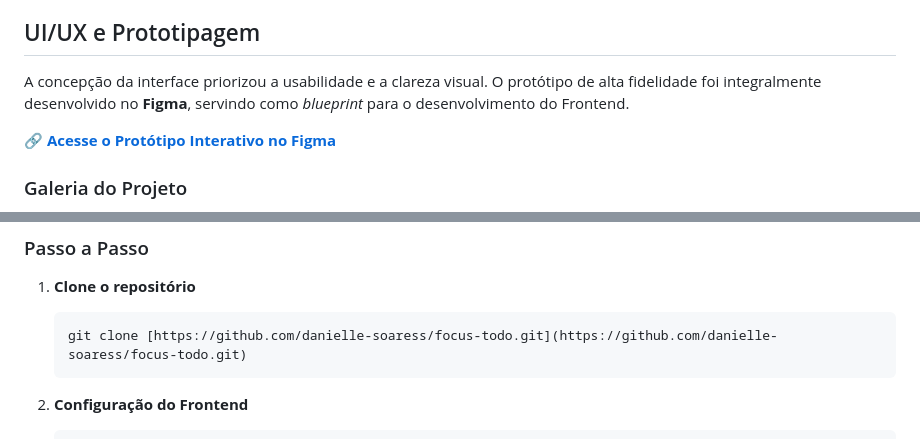
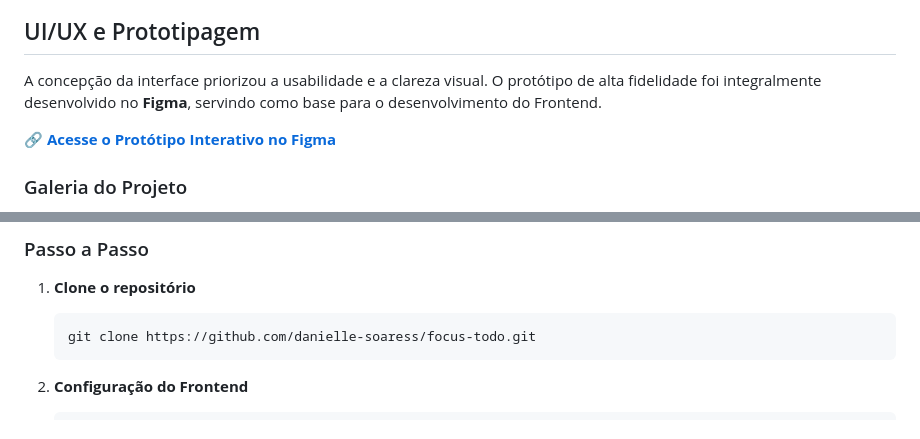
Before and after one commit to danielle-soaress/focus-todo, a Markdown page: README.md, 2 parts joined by grey strips. Rendered like a GitHub page.

Commit message:
fix (README): corrigindo link para clonar projeto

````diff
--- a/README.md
+++ b/README.md
@@ -36,7 +36,7 @@ A arquitetura foi desenhada separando as responsabilidades entre cliente e servi
 
 ## UI/UX e Prototipagem
 
-A concepção da interface priorizou a usabilidade e a clareza visual. O protótipo de alta fidelidade foi integralmente desenvolvido no **Figma**, servindo como *blueprint* para o desenvolvimento do Frontend.
+A concepção da interface priorizou a usabilidade e a clareza visual. O protótipo de alta fidelidade foi integralmente desenvolvido no **Figma**, servindo como base para o desenvolvimento do Frontend.
 
 🔗 **[Acesse o Protótipo Interativo no Figma](https://www.figma.com/design/g0aW159G8m8V6K2bQxi6HA/focus.?node-id=18-1242&t=B3HVcu6wfylrwPFB-1)**
 
@@ -79,7 +79,7 @@ Siga as instruções abaixo para configurar o ambiente de desenvolvimento local.
 
 1.  **Clone o repositório**
     ```bash
-    git clone [https://github.com/danielle-soaress/focus-todo.git](https://github.com/danielle-soaress/focus-todo.git)
+    git clone https://github.com/danielle-soaress/focus-todo.git
     ```
 
 2.  **Configuração do Frontend**
````
